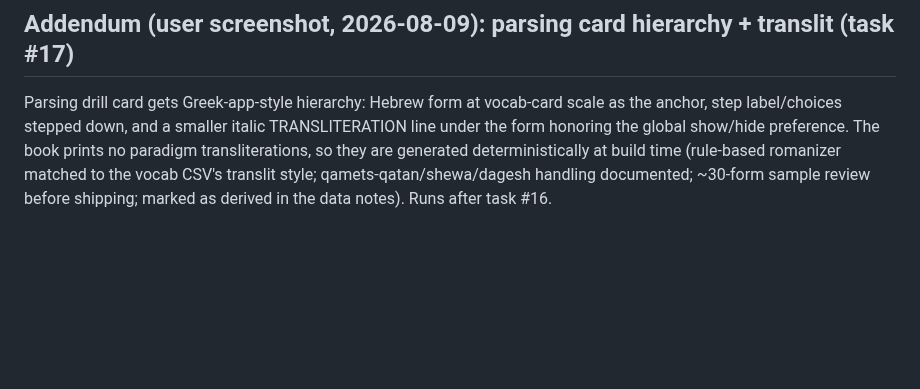
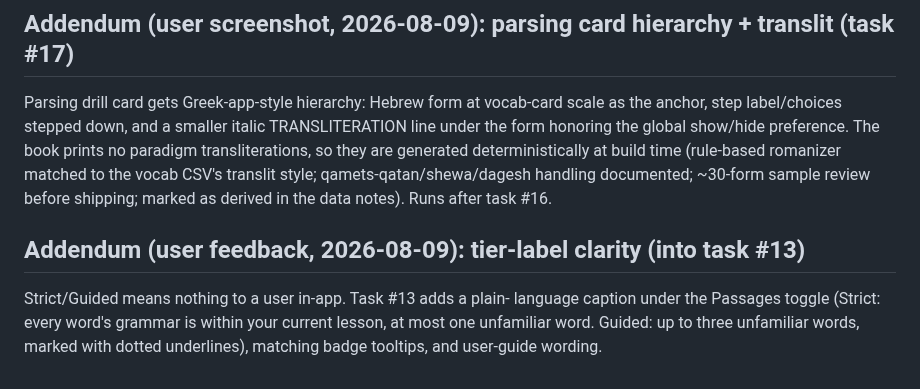
Before and after one commit to hutima/BBH_Study_Tool, a Markdown page: docs/bbh-conversion-plan.md, the part around the change. GitHub-like rendering; blank space fills up the shorter version.

Commit message:
Ledger: reader tier-label clarity into task 13
Co-Authored-By: Claude Fable 5 <noreply@anthropic.com>
Claude-Session: https://claude.ai/code/session_01FoG6fVc8EwNjDU1ffdrobm

```diff
--- a/docs/bbh-conversion-plan.md
+++ b/docs/bbh-conversion-plan.md
@@ -466,3 +466,11 @@ they are generated deterministically at build time (rule-based romanizer
 matched to the vocab CSV's translit style; qamets-qatan/shewa/dagesh
 handling documented; ~30-form sample review before shipping; marked as
 derived in the data notes). Runs after task #16.
+
+## Addendum (user feedback, 2026-08-09): tier-label clarity (into task #13)
+
+Strict/Guided means nothing to a user in-app. Task #13 adds a plain-
+language caption under the Passages toggle (Strict: every word's grammar
+is within your current lesson, at most one unfamiliar word. Guided: up to
+three unfamiliar words, marked with dotted underlines), matching badge
+tooltips, and user-guide wording.
```
